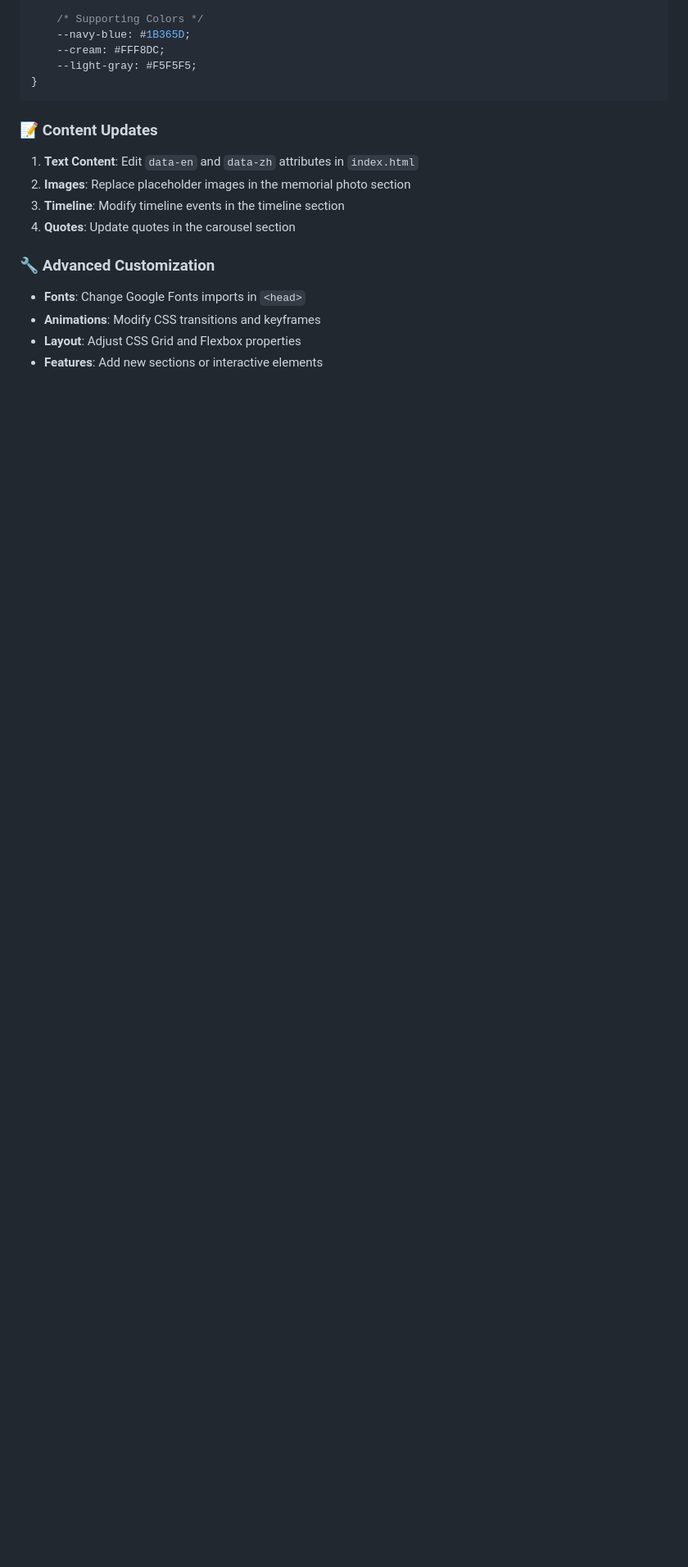
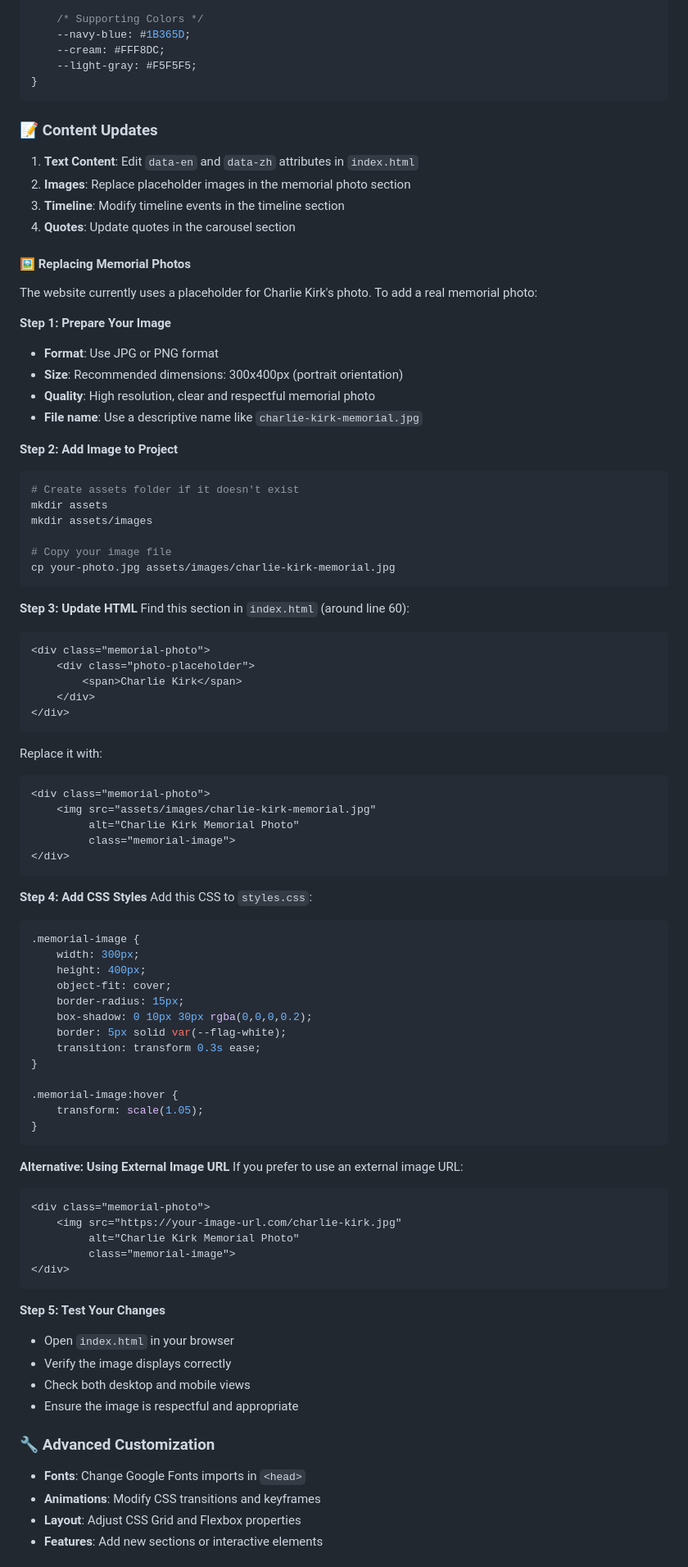
Before and after one commit to mxpus521/charlie-kirk, a Markdown page: README.md, the part around one of its changes. Shown at 82% size. GitHub-like rendering; blank space fills up the shorter version.

````diff
--- a/README.md
+++ b/README.md
@@ -174,6 +174,79 @@ This memorial website pays tribute to **Charlie Kirk**, the extraordinary conser
 3. **Timeline**: Modify timeline events in the timeline section
 4. **Quotes**: Update quotes in the carousel section
 
+#### 🖼️ Replacing Memorial Photos
+
+The website currently uses a placeholder for Charlie Kirk's photo. To add a real memorial photo:
+
+**Step 1: Prepare Your Image**
+- **Format**: Use JPG or PNG format
+- **Size**: Recommended dimensions: 300x400px (portrait orientation)
+- **Quality**: High resolution, clear and respectful memorial photo
+- **File name**: Use a descriptive name like `charlie-kirk-memorial.jpg`
+
+**Step 2: Add Image to Project**
+```bash
+# Create assets folder if it doesn't exist
+mkdir assets
+mkdir assets/images
+
+# Copy your image file
+cp your-photo.jpg assets/images/charlie-kirk-memorial.jpg
+```
+
+**Step 3: Update HTML**
+Find this section in `index.html` (around line 60):
+```html
+<div class="memorial-photo">
+    <div class="photo-placeholder">
+        <span>Charlie Kirk</span>
+    </div>
+</div>
+```
+
+Replace it with:
+```html
+<div class="memorial-photo">
+    <img src="assets/images/charlie-kirk-memorial.jpg"
+         alt="Charlie Kirk Memorial Photo"
+         class="memorial-image">
+</div>
+```
+
+**Step 4: Add CSS Styles**
+Add this CSS to `styles.css`:
+```css
+.memorial-image {
+    width: 300px;
+    height: 400px;
+    object-fit: cover;
+    border-radius: 15px;
+    box-shadow: 0 10px 30px rgba(0,0,0,0.2);
+    border: 5px solid var(--flag-white);
+    transition: transform 0.3s ease;
+}
+
+.memorial-image:hover {
+    transform: scale(1.05);
+}
+```
+
+**Alternative: Using External Image URL**
+If you prefer to use an external image URL:
+```html
+<div class="memorial-photo">
+    <img src="https://your-image-url.com/charlie-kirk.jpg"
+         alt="Charlie Kirk Memorial Photo"
+         class="memorial-image">
+</div>
+```
+
+**Step 5: Test Your Changes**
+- Open `index.html` in your browser
+- Verify the image displays correctly
+- Check both desktop and mobile views
+- Ensure the image is respectful and appropriate
+
 ### 🔧 Advanced Customization
 
 - **Fonts**: Change Google Fonts imports in `<head>`
````
Also changed, not shown: other parts of README.md (+147 -0 lines).
